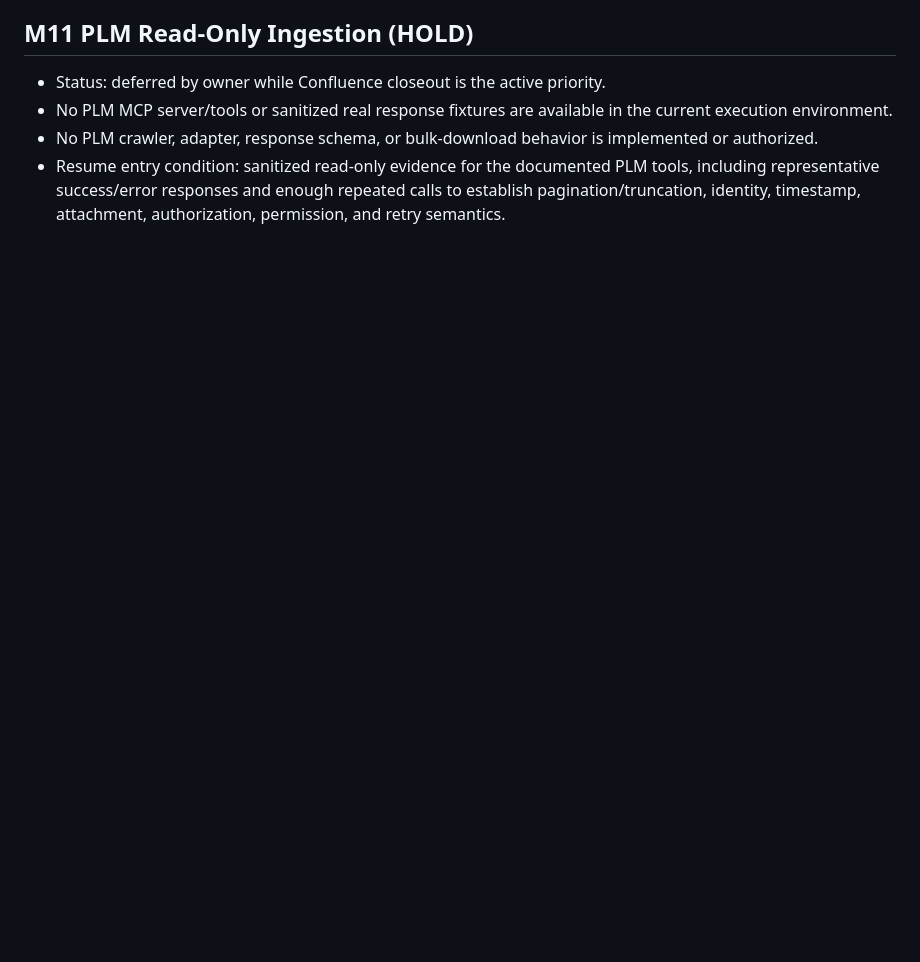
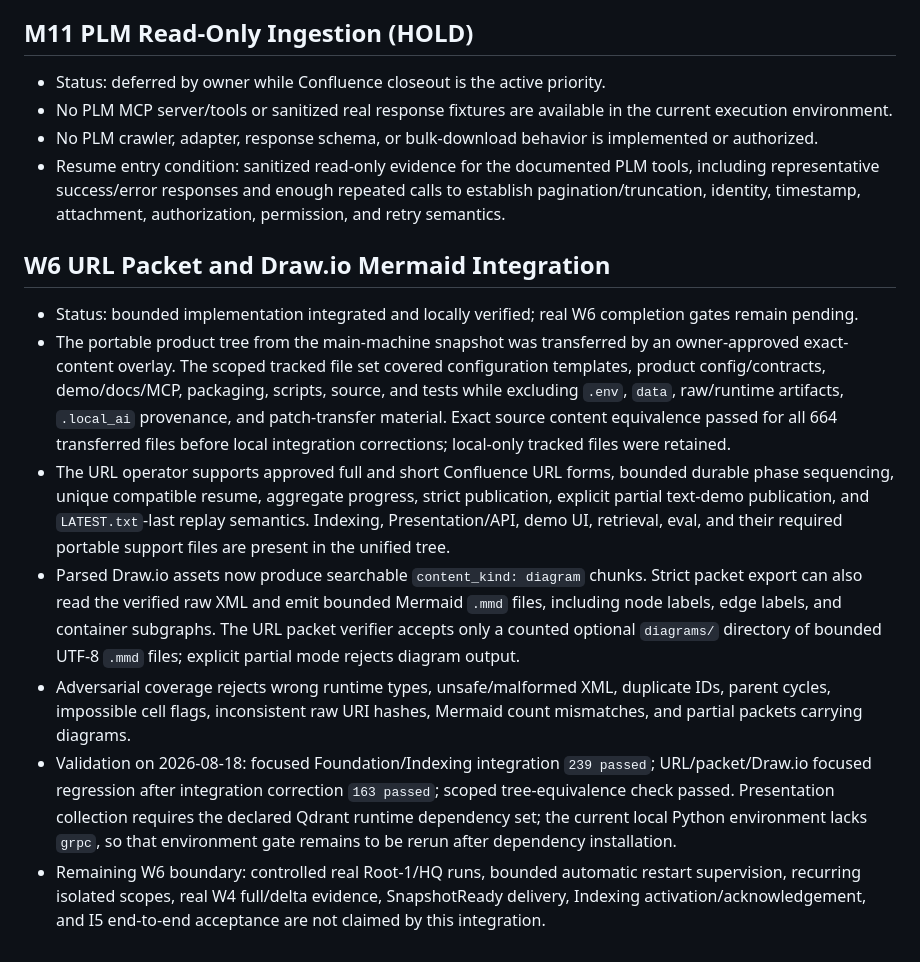
Before and after one commit to AnhAnh18/KnowledgeNexus, a Markdown page: .local_ai/IMPLEMENTATION_STATE.md, the part around the change. GitHub-like rendering; blank space fills up the shorter version.

Commit message:
docs: reconcile unified implementation state and roadmap

```diff
--- a/.local_ai/IMPLEMENTATION_STATE.md
+++ b/.local_ai/IMPLEMENTATION_STATE.md
@@ -2066,3 +2066,40 @@ performance gate remain deferred; no 100k scale PASS is claimed.
   tools, including representative success/error responses and enough repeated
   calls to establish pagination/truncation, identity, timestamp, attachment,
   authorization, permission, and retry semantics.
+
+## W6 URL Packet and Draw.io Mermaid Integration
+
+- Status: bounded implementation integrated and locally verified; real W6
+  completion gates remain pending.
+- The portable product tree from the main-machine snapshot was transferred by
+  an owner-approved exact-content overlay. The scoped tracked file set covered
+  configuration templates, product config/contracts, demo/docs/MCP, packaging,
+  scripts, source, and tests while excluding `.env`, `data`, raw/runtime
+  artifacts, `.local_ai` provenance, and patch-transfer material. Exact source
+  content equivalence passed for all 664 transferred files before local
+  integration corrections; local-only tracked files were retained.
+- The URL operator supports approved full and short Confluence URL forms,
+  bounded durable phase sequencing, unique compatible resume, aggregate
+  progress, strict publication, explicit partial text-demo publication, and
+  `LATEST.txt`-last replay semantics. Indexing, Presentation/API, demo UI,
+  retrieval, eval, and their required portable support files are present in the
+  unified tree.
+- Parsed Draw.io assets now produce searchable `content_kind: diagram` chunks.
+  Strict packet export can also read the verified raw XML and emit bounded
+  Mermaid `.mmd` files, including node labels, edge labels, and container
+  subgraphs. The URL packet verifier accepts only a counted optional
+  `diagrams/` directory of bounded UTF-8 `.mmd` files; explicit partial mode
+  rejects diagram output.
+- Adversarial coverage rejects wrong runtime types, unsafe/malformed XML,
+  duplicate IDs, parent cycles, impossible cell flags, inconsistent raw URI
+  hashes, Mermaid count mismatches, and partial packets carrying diagrams.
+- Validation on 2026-08-18: focused Foundation/Indexing integration `239
+  passed`; URL/packet/Draw.io focused regression after integration correction
+  `163 passed`; scoped tree-equivalence check passed. Presentation collection
+  requires the declared Qdrant runtime dependency set; the current local Python
+  environment lacks `grpc`, so that environment gate remains to be rerun after
+  dependency installation.
+- Remaining W6 boundary: controlled real Root-1/HQ runs, bounded automatic
+  restart supervision, recurring isolated scopes, real W4 full/delta evidence,
+  SnapshotReady delivery, Indexing activation/acknowledgement, and I5
+  end-to-end acceptance are not claimed by this integration.
```
Also changed, not shown: .local_ai/ROADMAP.md (+17 -12 lines).
